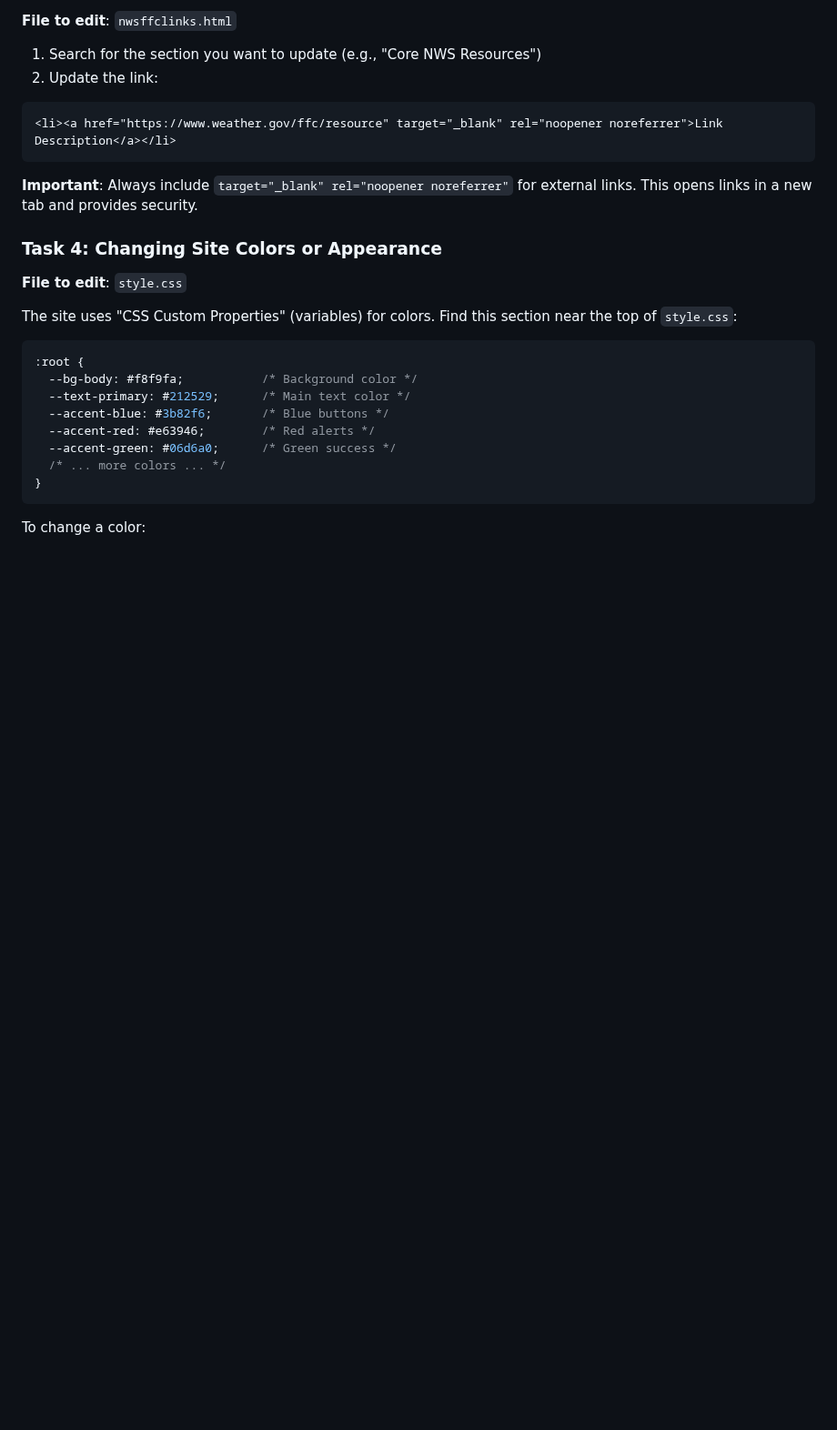
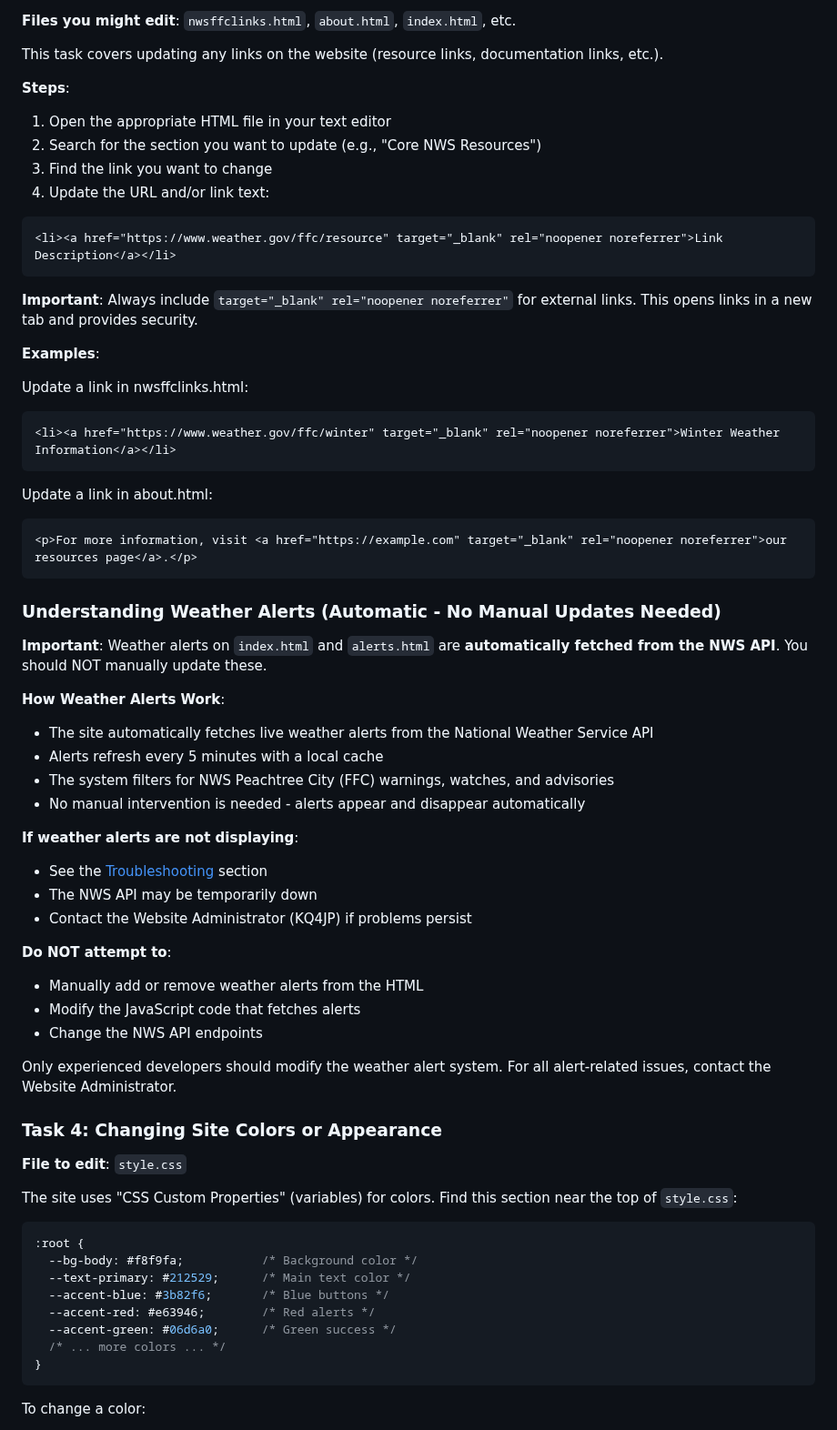
Before and after one commit to discerningowl/georgiaskywarn, a Markdown page: ADMIN_GUIDE.md, the part around one of its changes. Shown at 91% size. Rendered like a GitHub page; blank space fills up the shorter version.

````diff
--- a/ADMIN_GUIDE.md
+++ b/ADMIN_GUIDE.md
@@ -303,14 +335,54 @@ Before starting new work, always click "Fetch origin" to download the latest cha
 
-**File to edit**: `nwsffclinks.html`
+**Files you might edit**: `nwsffclinks.html`, `about.html`, `index.html`, etc.
 
-1. Search for the section you want to update (e.g., "Core NWS Resources")
-2. Update the link:
+This task covers updating any links on the website (resource links, documentation links, etc.).
+
+**Steps**:
+
+1. Open the appropriate HTML file in your text editor
+2. Search for the section you want to update (e.g., "Core NWS Resources")
+3. Find the link you want to change
+4. Update the URL and/or link text:
 
 ```html
 <li><a href="https://www.weather.gov/ffc/resource" target="_blank" rel="noopener noreferrer">Link Description</a></li>
 ```
 
 **Important**: Always include `target="_blank" rel="noopener noreferrer"` for external links. This opens links in a new tab and provides security.
+
+**Examples**:
+
+Update a link in nwsffclinks.html:
+```html
+<li><a href="https://www.weather.gov/ffc/winter" target="_blank" rel="noopener noreferrer">Winter Weather Information</a></li>
+```
+
+Update a link in about.html:
+```html
+<p>For more information, visit <a href="https://example.com" target="_blank" rel="noopener noreferrer">our resources page</a>.</p>
+```
+
+### Understanding Weather Alerts (Automatic - No Manual Updates Needed)
+
+**Important**: Weather alerts on `index.html` and `alerts.html` are **automatically fetched from the NWS API**. You should NOT manually update these.
+
+**How Weather Alerts Work**:
+- The site automatically fetches live weather alerts from the National Weather Service API
+- Alerts refresh every 5 minutes with a local cache
+- The system filters for NWS Peachtree City (FFC) warnings, watches, and advisories
+- No manual intervention is needed - alerts appear and disappear automatically
+
+**If weather alerts are not displaying**:
+- See the [Troubleshooting](#problem-weather-alerts-not-loading) section
+- The NWS API may be temporarily down
+- Contact the Website Administrator (KQ4JP) if problems persist
+
+**Do NOT attempt to**:
+- Manually add or remove weather alerts from the HTML
+- Modify the JavaScript code that fetches alerts
+- Change the NWS API endpoints
+
+Only experienced developers should modify the weather alert system. For all alert-related issues, contact the Website Administrator.
 
 ### Task 4: Changing Site Colors or Appearance
 
````
Also changed, not shown: other parts of ADMIN_GUIDE.md (+67 -29 lines).
